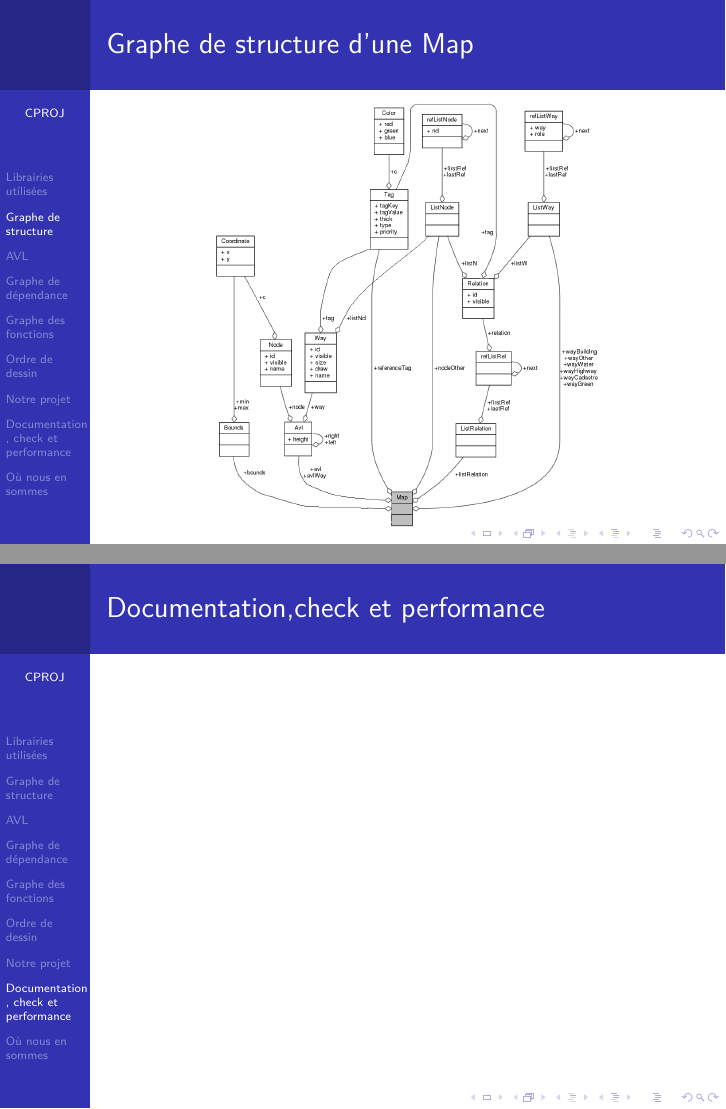
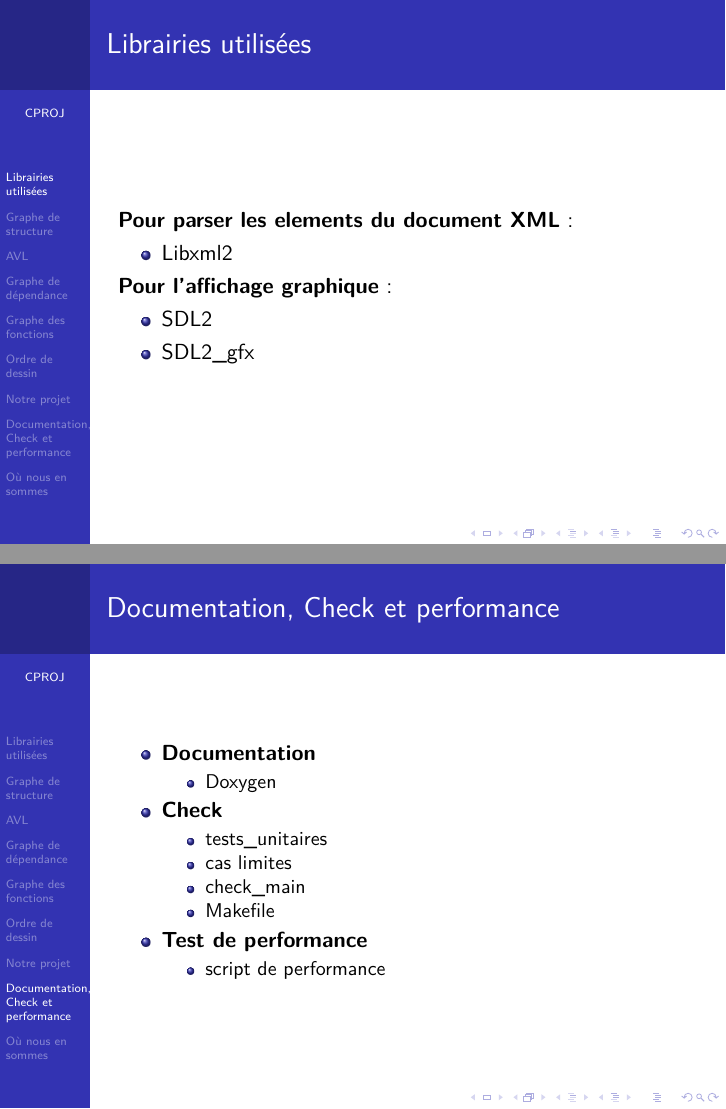
Before and after one commit to PierrickJACQUETTE/CPROJ, LaTeX slides (Presentation.tex): pages 4 and 31 of 34 before the commit and pages 3 and 39 of 42 after it, joined at a grey line. Compiled offline with pdfLaTeX.

Commit message:
Adding slides to the presentation

```diff
--- a/Presentation.tex
+++ b/Presentation.tex
@@ -42,6 +42,15 @@
 
 \section{Librairies utilisées}
 \begin{frame}{Librairies utilisées}
+	\textbf{Pour parser les elements du document XML} :
+	\begin{itemize}
+	\item Libxml2
+	\end{itemize}
+	\textbf{Pour l'affichage graphique} :
+	\begin{itemize}
+	\item SDL2
+	\item SDL2\_gfx
+	\end{itemize}
 \end{frame}
 
 \section{Graphe de structure}
@@ -385,20 +394,37 @@
  	 \item<2-5> \textbf{Relation} (Outer/Inner)
 	 \item<3-5> \textbf{Zoom et déplacement} (à la souris et au clavier)
 	 \item<4-5> \textbf{Coastline}
-	 \item<5>\textbf{Adaptation de la taille de la fenêtre en fonction des bounds }
+	 \item<5>	\textbf{Adaptation de la taille de la fenêtre en fonction des bounds }
 	\end{itemize}
 \end{frame}
 
-\section{Documentation , check et performance}
-\begin{frame}{Documentation,check et performance}
-
+\section{Documentation, Check et performance}
+\begin{frame}{Documentation, Check et performance}
+  \begin{itemize}
+	\item <1-9>\textbf{Documentation}
+	\begin{itemize}
+	\item  <2-9>Doxygen
+	\end{itemize}
+ 	\item <3-9> \textbf{Check}
+	\begin{itemize}
+	\item  <4-9>tests\_unitaires
+	\item  <5-9>cas limites
+	\item  <6-9>check\_main
+	\item  <7-9>Makefile
+	\end{itemize}
+	\item <8-9> \textbf{Test de performance}
+	\begin{itemize}
+	\item  <9>script de performance
+	\end{itemize}
+      \end{itemize}
 \end{frame}
 
 \section{Où nous en sommes}
 \begin{frame}{Où nous en sommes}
 	 \textbf{A améliorer}
 	 \begin{itemize}
-	 \item<2-3>\textbf{Nom des rues} (Rotation)
+	 \item<1-3>\textbf{Nom des rues} (rotation)
+	 \item<2-3>\textbf{Affichage nom des hotels, cafes} (taille, police de l'ecriture)
  	 \item<3> \textbf{Highway} (traçage en polygône)
 	\end{itemize}
 \end{frame}
```
Also changed, not shown: Presentation.pdf, Presentation.tex (13 more changed lines).
